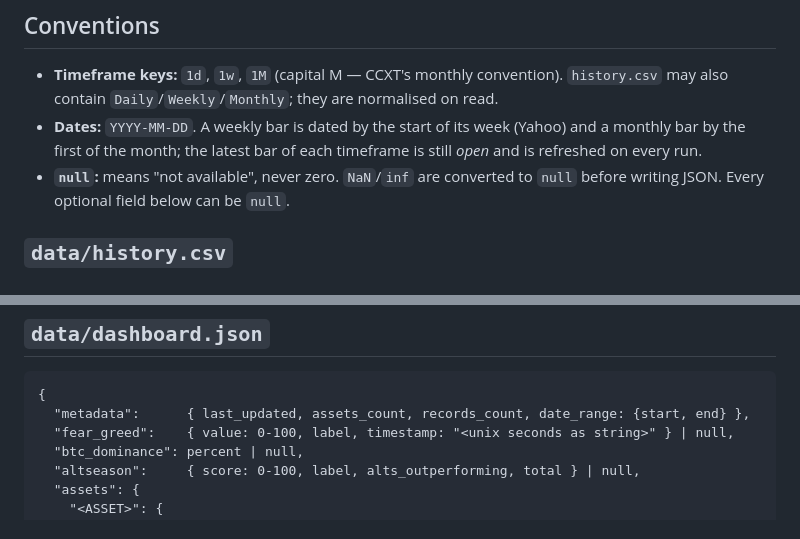
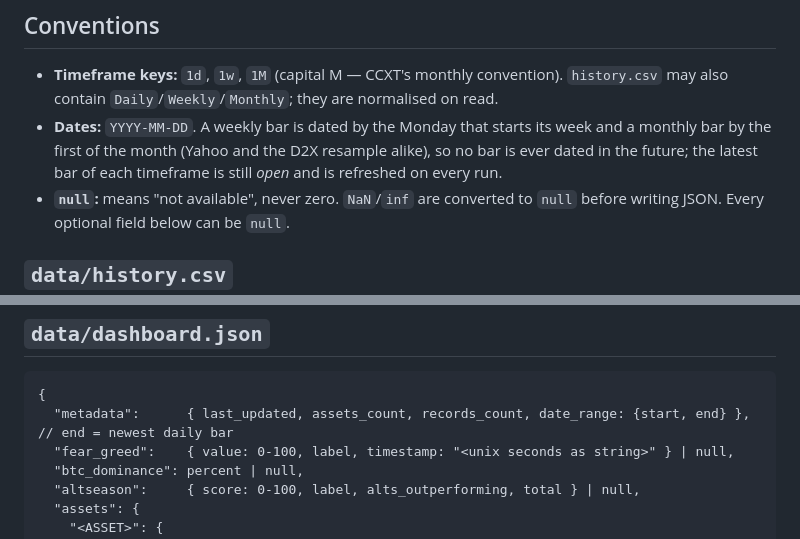
Before and after one commit to storagebirddrop/script-trading-anlytics, a Markdown page: docs/DATA_SCHEMA.md, 2 parts joined by grey strips. Rendered like a GitHub page.

````diff
--- a/docs/DATA_SCHEMA.md
+++ b/docs/DATA_SCHEMA.md
@@ -17,7 +17,7 @@ Reference for the files the pipeline produces. Everything is derived from `data/
 ## Conventions
 
 - **Timeframe keys:** `1d`, `1w`, `1M` (capital M — CCXT's monthly convention). `history.csv` may also contain `Daily`/`Weekly`/`Monthly`; they are normalised on read.
-- **Dates:** `YYYY-MM-DD`. A weekly bar is dated by the start of its week (Yahoo) and a monthly bar by the first of the month; the latest bar of each timeframe is still *open* and is refreshed on every run.
+- **Dates:** `YYYY-MM-DD`. A weekly bar is dated by the Monday that starts its week and a monthly bar by the first of the month (Yahoo and the D2X resample alike), so no bar is ever dated in the future; the latest bar of each timeframe is still *open* and is refreshed on every run.
 - **`null`:** means "not available", never zero. `NaN`/`inf` are converted to `null` before writing JSON. Every optional field below can be `null`.
 
 ## `data/history.csv`
@@ -41,7 +41,7 @@ ADX and Bollinger Bands are **not** stored; they are derived from `Price`/`High`
 
 ```
 {
-  "metadata":      { last_updated, assets_count, records_count, date_range: {start, end} },
+  "metadata":      { last_updated, assets_count, records_count, date_range: {start, end} },  // end = newest daily bar
   "fear_greed":    { value: 0-100, label, timestamp: "<unix seconds as string>" } | null,
   "btc_dominance": percent | null,
   "altseason":     { score: 0-100, label, alts_outperforming, total } | null,
````
Also changed, not shown: CLAUDE.md (+2 -0 lines), README.md (+1 -1 lines).
